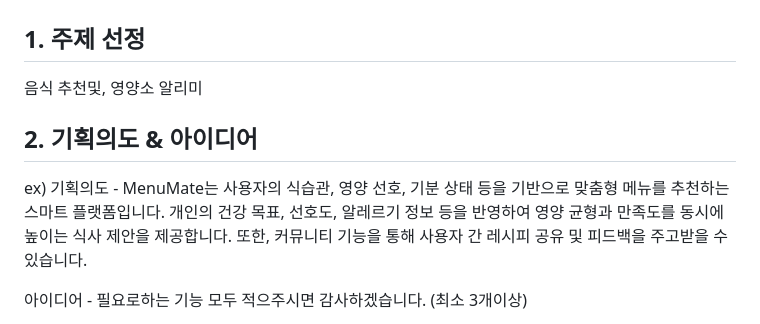
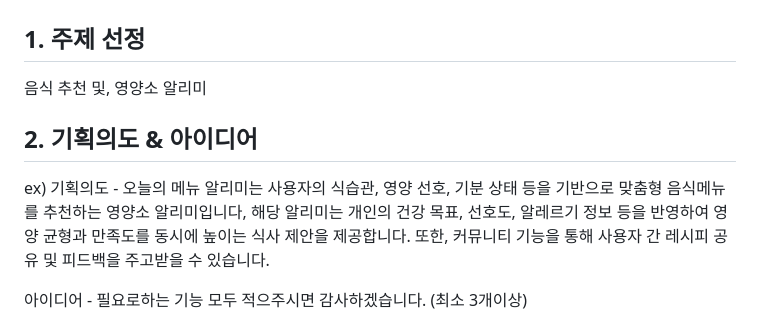
Before and after one commit to shgil0618-glitch/Bug-Hunters, a Markdown page: users/min.md, the part around the change. GitHub-like rendering.

Commit message:
건의.md

```diff
--- a/users/min.md
+++ b/users/min.md
@@ -1,13 +1,13 @@
 ## 📂 포트폴리오 진행 예정
 
 ## 1. 주제 선정
-음식 추천및, 영양소 알리미
+음식 추천 및, 영양소 알리미
 
 ## 2. 기획의도 & 아이디어
 
 ex)
-기획의도 - MenuMate는 사용자의 식습관, 영양 선호, 기분 상태 등을 기반으로 맞춤형 메뉴를 추천하는 스마트 플랫폼입니다.
- 개인의 건강 목표, 선호도, 알레르기 정보 등을 반영하여 영양 균형과 만족도를 동시에 높이는 식사 제안을 제공합니다.
+기획의도 - 오늘의 메뉴 알리미는 사용자의 식습관, 영양 선호, 기분 상태 등을 기반으로 맞춤형 음식메뉴를 추천하는  영양소 알리미입니다,
+ 해당 알리미는 개인의 건강 목표, 선호도, 알레르기 정보 등을 반영하여 영양 균형과 만족도를 동시에 높이는 식사 제안을 제공합니다.
  또한, 커뮤니티 기능을 통해 사용자 간 레시피 공유 및 피드백을 주고받을 수 있습니다.
 
 아이디어 - 필요로하는 기능 모두 적으주시면 감사하겠습니다. (최소 3개이상)
```
